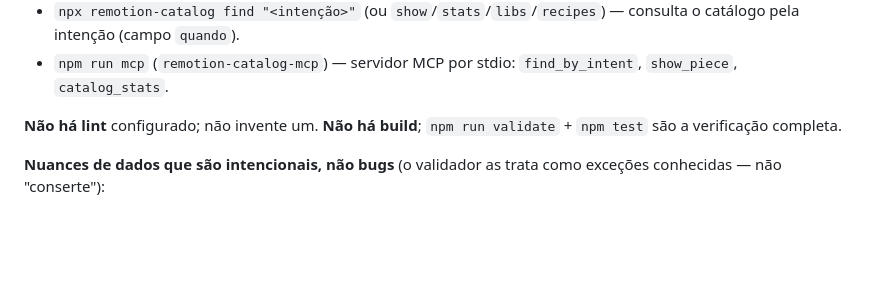
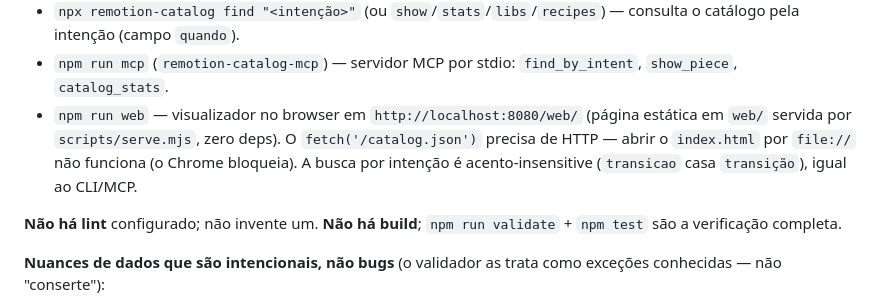
Before and after one commit to victorsodre/remotion-agent-catalog, a Markdown page: AGENTS.md, the part around the change. GitHub-like rendering; blank space fills up the shorter version.

```diff
--- a/AGENTS.md
+++ b/AGENTS.md
@@ -161,6 +161,10 @@ do gerador e será sobrescrito na próxima geração na origem.
   pela intenção (campo `quando`).
 - `npm run mcp` (`remotion-catalog-mcp`) — servidor MCP por stdio: `find_by_intent`, `show_piece`,
   `catalog_stats`.
+- `npm run web` — visualizador no browser em `http://localhost:8080/web/` (página estática em `web/`
+  servida por `scripts/serve.mjs`, zero deps). O `fetch('/catalog.json')` precisa de HTTP — abrir o
+  `index.html` por `file://` não funciona (o Chrome bloqueia). A busca por intenção é acento-insensitive
+  (`transicao` casa `transição`), igual ao CLI/MCP.
 
 **Não há lint** configurado; não invente um. **Não há build**; `npm run validate` + `npm test` são a
 verificação completa.
```
Also changed, not shown: README.en.md (+9 -0 lines), README.md (+9 -0 lines).
